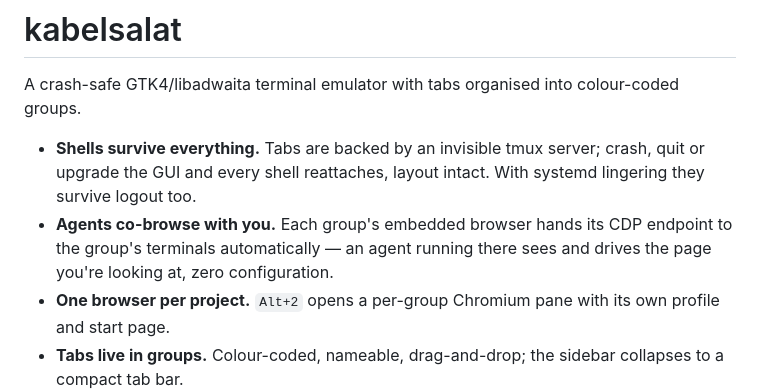
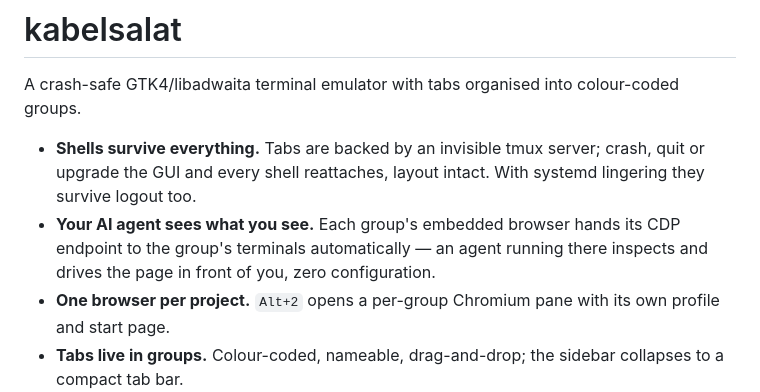
Before and after one commit to ThePixelPilgrim/kabelsalat, a Markdown page: README.md, the part around the change. Rendered like a GitHub page.

Commit message:
README: sharpen the co-browsing hook

```diff
--- a/README.md
+++ b/README.md
@@ -6,9 +6,9 @@ colour-coded groups.
 - **Shells survive everything.** Tabs are backed by an invisible tmux
   server; crash, quit or upgrade the GUI and every shell reattaches, layout
   intact. With systemd lingering they survive logout too.
-- **Agents co-browse with you.** Each group's embedded browser hands its CDP
-  endpoint to the group's terminals automatically — an agent running there
-  sees and drives the page you're looking at, zero configuration.
+- **Your AI agent sees what you see.** Each group's embedded browser hands
+  its CDP endpoint to the group's terminals automatically — an agent running
+  there inspects and drives the page in front of you, zero configuration.
 - **One browser per project.** `Alt+2` opens a per-group Chromium pane with
   its own profile and start page.
 - **Tabs live in groups.** Colour-coded, nameable, drag-and-drop; the
```
